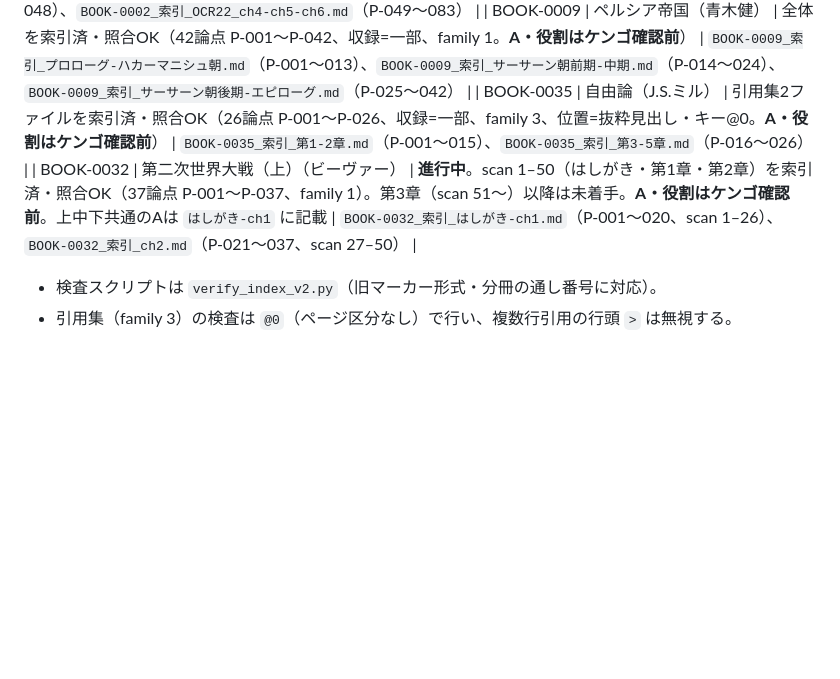
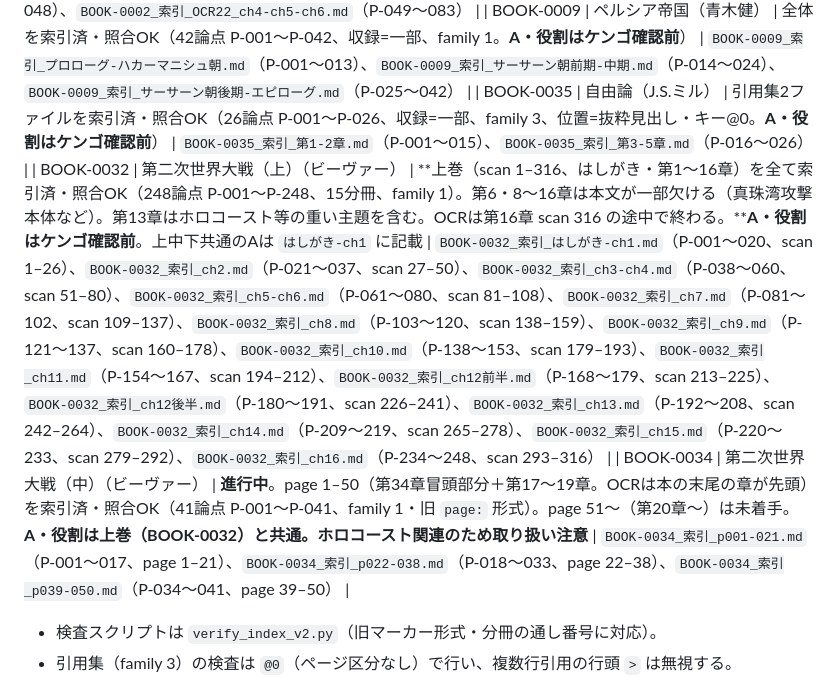
Before and after one commit to nabe-san/claude-kyoiku, a Markdown page: library/book_registry.md, the part around the change. Drawn GitHub-style; blank space fills up the shorter version.

Commit message:
auto: library/book_registry.md
Claude Code の PostToolUse/Stop フックによる自動コミットです。

Co-Authored-By: Claude <noreply@anthropic.com>

```diff
--- a/library/book_registry.md
+++ b/library/book_registry.md
@@ -111,7 +111,8 @@
 | BOOK-0002 | 20世紀のグローバルヒストリー（北村厚） | 3ファイル（20・21・22）を索引済・照合OK（83論点 P-001〜P-083、収録=一部、family 2。20と21は重複でなく別ページの抜粋と確認。**A・役割はケンゴ確認前**） | `BOOK-0002_索引_OCR20_プロローグ-ch1-ch3.md`（P-001〜025）、`BOOK-0002_索引_OCR21_ch1-ch2-ch3.md`（P-026〜048）、`BOOK-0002_索引_OCR22_ch4-ch5-ch6.md`（P-049〜083） |
 | BOOK-0009 | ペルシア帝国（青木健） | 全体を索引済・照合OK（42論点 P-001〜P-042、収録=一部、family 1。**A・役割はケンゴ確認前**） | `BOOK-0009_索引_プロローグ-ハカーマニシュ朝.md`（P-001〜013）、`BOOK-0009_索引_サーサーン朝前期-中期.md`（P-014〜024）、`BOOK-0009_索引_サーサーン朝後期-エピローグ.md`（P-025〜042） |
 | BOOK-0035 | 自由論（J.S.ミル） | 引用集2ファイルを索引済・照合OK（26論点 P-001〜P-026、収録=一部、family 3、位置=抜粋見出し・キー@0。**A・役割はケンゴ確認前**） | `BOOK-0035_索引_第1-2章.md`（P-001〜015）、`BOOK-0035_索引_第3-5章.md`（P-016〜026） |
-| BOOK-0032 | 第二次世界大戦（上）（ビーヴァー） | **進行中**。scan 1–50（はしがき・第1章・第2章）を索引済・照合OK（37論点 P-001〜P-037、family 1）。第3章（scan 51〜）以降は未着手。**A・役割はケンゴ確認前**。上中下共通のAは `はしがき-ch1` に記載 | `BOOK-0032_索引_はしがき-ch1.md`（P-001〜020、scan 1–26）、`BOOK-0032_索引_ch2.md`（P-021〜037、scan 27–50） |
+| BOOK-0032 | 第二次世界大戦（上）（ビーヴァー） | **上巻（scan 1–316、はしがき・第1〜16章）を全て索引済・照合OK（248論点 P-001〜P-248、15分冊、family 1）。第6・8〜16章は本文が一部欠ける（真珠湾攻撃本体など）。第13章はホロコースト等の重い主題を含む。OCRは第16章 scan 316 の途中で終わる。****A・役割はケンゴ確認前**。上中下共通のAは `はしがき-ch1` に記載 | `BOOK-0032_索引_はしがき-ch1.md`（P-001〜020、scan 1–26）、`BOOK-0032_索引_ch2.md`（P-021〜037、scan 27–50）、`BOOK-0032_索引_ch3-ch4.md`（P-038〜060、scan 51–80）、`BOOK-0032_索引_ch5-ch6.md`（P-061〜080、scan 81–108）、`BOOK-0032_索引_ch7.md`（P-081〜102、scan 109–137）、`BOOK-0032_索引_ch8.md`（P-103〜120、scan 138–159）、`BOOK-0032_索引_ch9.md`（P-121〜137、scan 160–178）、`BOOK-0032_索引_ch10.md`（P-138〜153、scan 179–193）、`BOOK-0032_索引_ch11.md`（P-154〜167、scan 194–212）、`BOOK-0032_索引_ch12前半.md`（P-168〜179、scan 213–225）、`BOOK-0032_索引_ch12後半.md`（P-180〜191、scan 226–241）、`BOOK-0032_索引_ch13.md`（P-192〜208、scan 242–264）、`BOOK-0032_索引_ch14.md`（P-209〜219、scan 265–278）、`BOOK-0032_索引_ch15.md`（P-220〜233、scan 279–292）、`BOOK-0032_索引_ch16.md`（P-234〜248、scan 293–316） |
+| BOOK-0034 | 第二次世界大戦（中）（ビーヴァー） | **進行中**。page 1–50（第34章冒頭部分＋第17〜19章。OCRは本の末尾の章が先頭）を索引済・照合OK（41論点 P-001〜P-041、family 1・旧 `page:` 形式）。page 51〜（第20章〜）は未着手。**A・役割は上巻（BOOK-0032）と共通。ホロコースト関連のため取り扱い注意** | `BOOK-0034_索引_p001-021.md`（P-001〜017、page 1–21）、`BOOK-0034_索引_p022-038.md`（P-018〜033、page 22–38）、`BOOK-0034_索引_p039-050.md`（P-034〜041、page 39–50） |
 
 - 検査スクリプトは `verify_index_v2.py`（旧マーカー形式・分冊の通し番号に対応）。
 - 引用集（family 3）の検査は `@0`（ページ区分なし）で行い、複数行引用の行頭 `>` は無視する。
```
